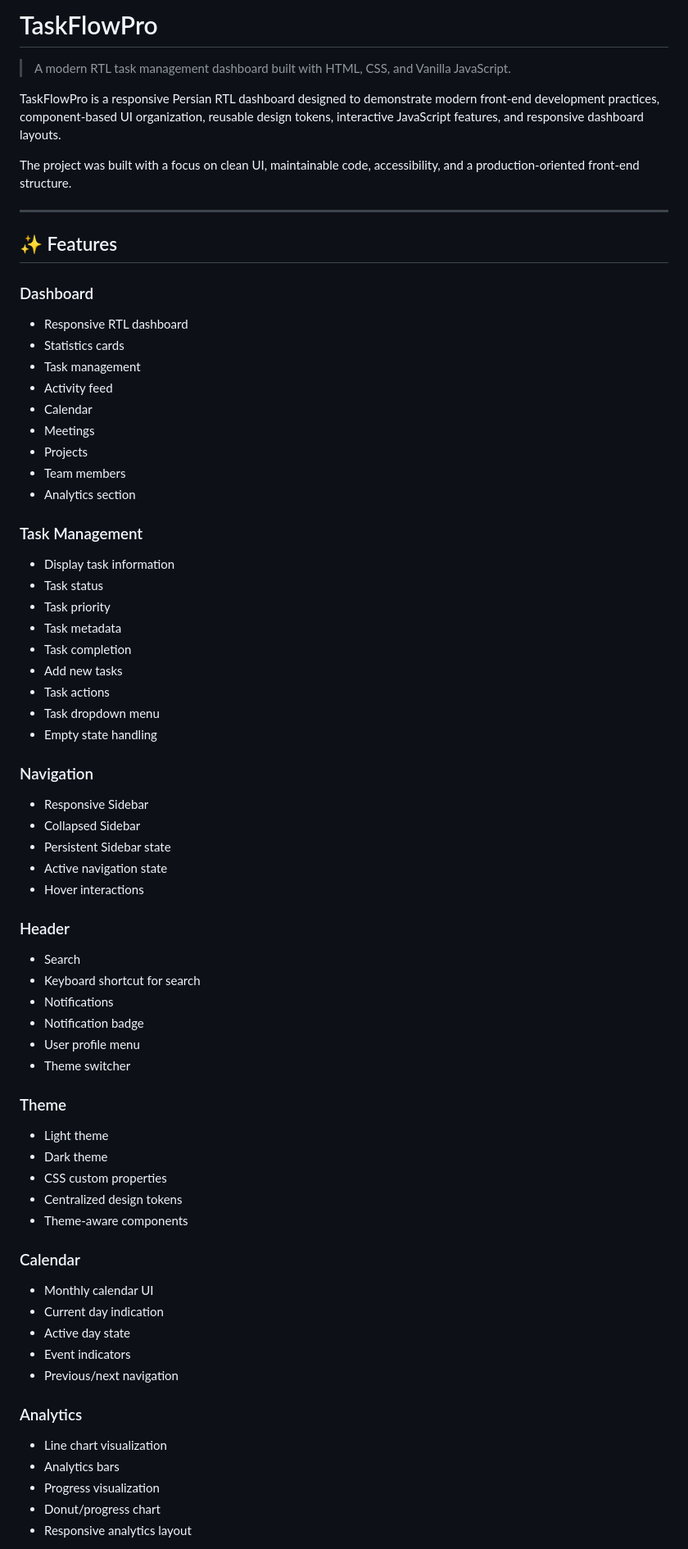
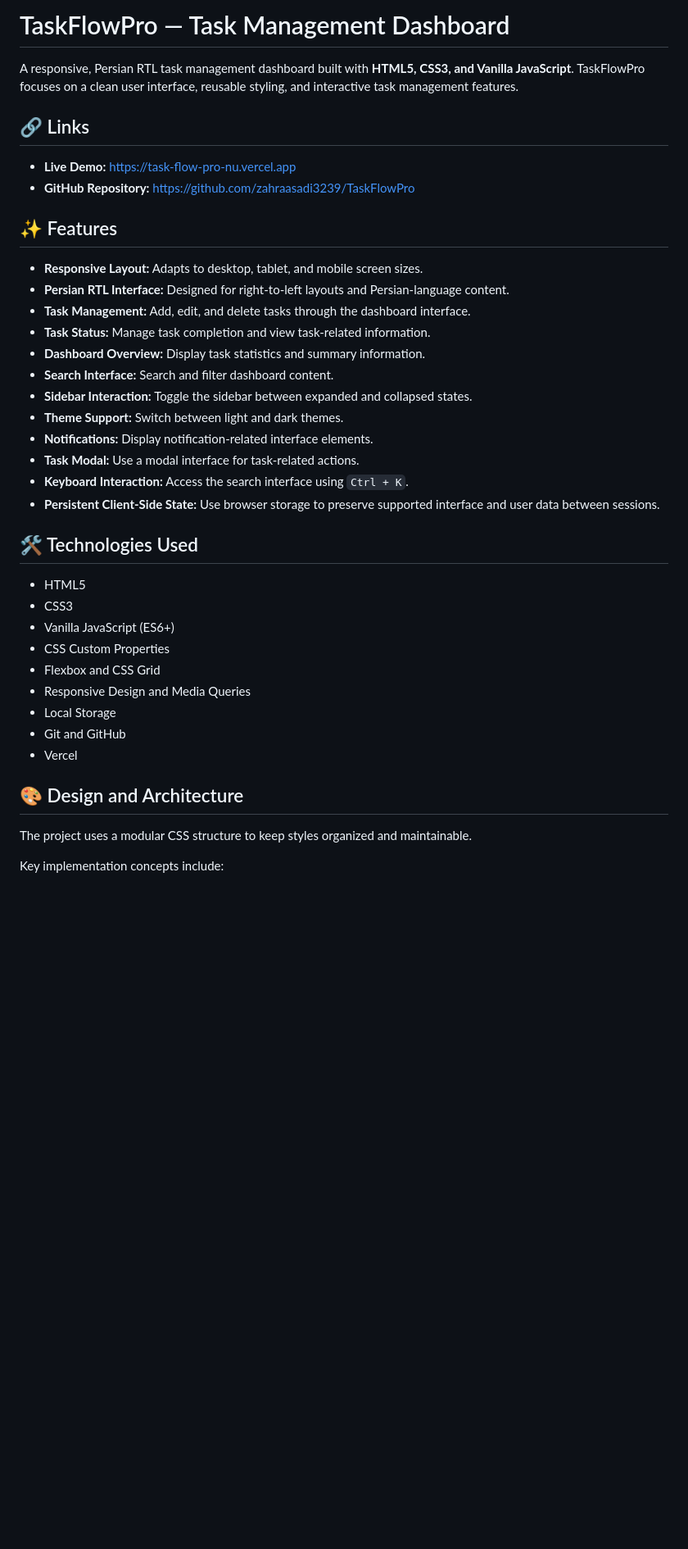
Before and after one commit to zahraasadi3239/TaskFlowPro, a Markdown page: README.md, the part around one of its changes. Shown at 82% size. GitHub-like rendering; blank space fills up the shorter version.

```diff
--- a/README.md
+++ b/README.md
@@ -1,77 +1,42 @@
-# TaskFlowPro
+# TaskFlowPro — Task Management Dashboard
 
-> A modern RTL task management dashboard built with HTML, CSS, and Vanilla JavaScript.
+A responsive, Persian RTL task management dashboard built with **HTML5, CSS3, and Vanilla JavaScript**. TaskFlowPro focuses on a clean user interface, reusable styling, and interactive task management features.
 
-TaskFlowPro is a responsive Persian RTL dashboard designed to demonstrate modern front-end development practices, component-based UI organization, reusable design tokens, interactive JavaScript features, and responsive dashboard layouts.
+## 🔗 Links
 
-The project was built with a focus on clean UI, maintainable code, accessibility, and a production-oriented front-end structure.
-
----
+- **Live Demo:** https://task-flow-pro-nu.vercel.app
+- **GitHub Repository:** https://github.com/zahraasadi3239/TaskFlowPro
 
 ## ✨ Features
 
-### Dashboard
+- **Responsive Layout:** Adapts to desktop, tablet, and mobile screen sizes.
+- **Persian RTL Interface:** Designed for right-to-left layouts and Persian-language content.
+- **Task Management:** Add, edit, and delete tasks through the dashboard interface.
+- **Task Status:** Manage task completion and view task-related information.
+- **Dashboard Overview:** Display task statistics and summary information.
+- **Search Interface:** Search and filter dashboard content.
+- **Sidebar Interaction:** Toggle the sidebar between expanded and collapsed states.
+- **Theme Support:** Switch between light and dark themes.
+- **Notifications:** Display notification-related interface elements.
+- **Task Modal:** Use a modal interface for task-related actions.
+- **Keyboard Interaction:** Access the search interface using `Ctrl + K`.
+- **Persistent Client-Side State:** Use browser storage to preserve supported interface and user data between sessions.
 
-* Responsive RTL dashboard
-* Statistics cards
-* Task management
-* Activity feed
-* Calendar
-* Meetings
-* Projects
-* Team members
-* Analytics section
+## 🛠️ Technologies Used
 
-### Task Management
+- HTML5
+- CSS3
+- Vanilla JavaScript (ES6+)
+- CSS Custom Properties
+- Flexbox and CSS Grid
+- Responsive Design and Media Queries
+- Local Storage
+- Git and GitHub
+- Vercel
 
-* Display task information
-* Task status
-* Task priority
-* Task metadata
-* Task completion
-* Add new tasks
-* Task actions
-* Task dropdown menu
-* Empty state handling
+## 🎨 Design and Architecture
 
-### Navigation
+The project uses a modular CSS structure to keep styles organized and maintainable.
 
-* Responsive Sidebar
-* Collapsed Sidebar
-* Persistent Sidebar state
-* Active navigation state
-* Hover interactions
+Key implementation concepts include:
 
-### Header
-
-* Search
-* Keyboard shortcut for search
-* Notifications
-* Notification badge
-* User profile menu
-* Theme switcher
-
-### Theme
-
-* Light theme
-* Dark theme
-* CSS custom properties
-* Centralized design tokens
-* Theme-aware components
-
-### Calendar
-
-* Monthly calendar UI
-* Current day indication
-* Active day state
-* Event indicators
-* Previous/next navigation
-
-### Analytics
-
-* Line chart visualization
-* Analytics bars
-* Progress visualization
-* Donut/progress chart
-* Responsive analytics layout
-
```
Also changed, not shown: other parts of README.md (+42 -238 lines).
